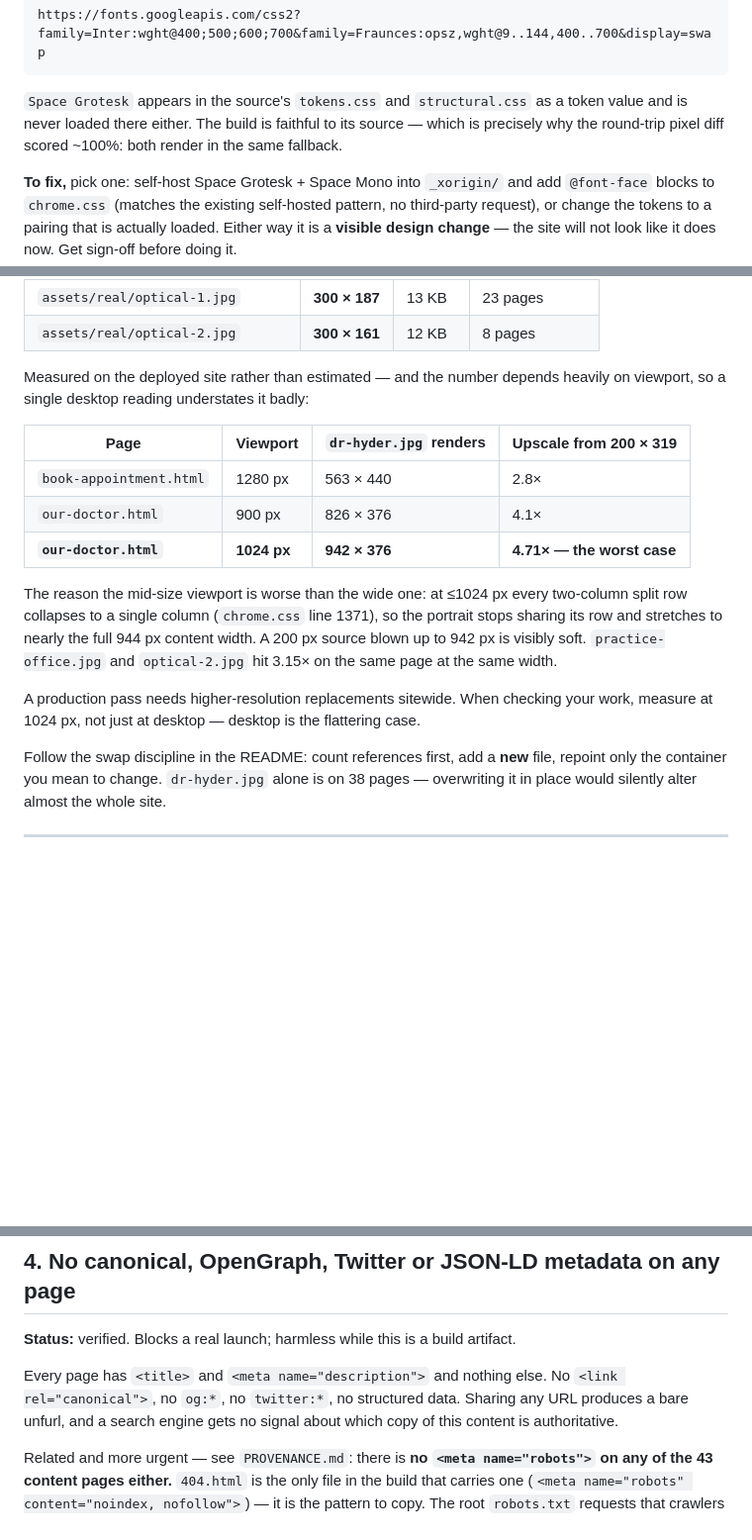
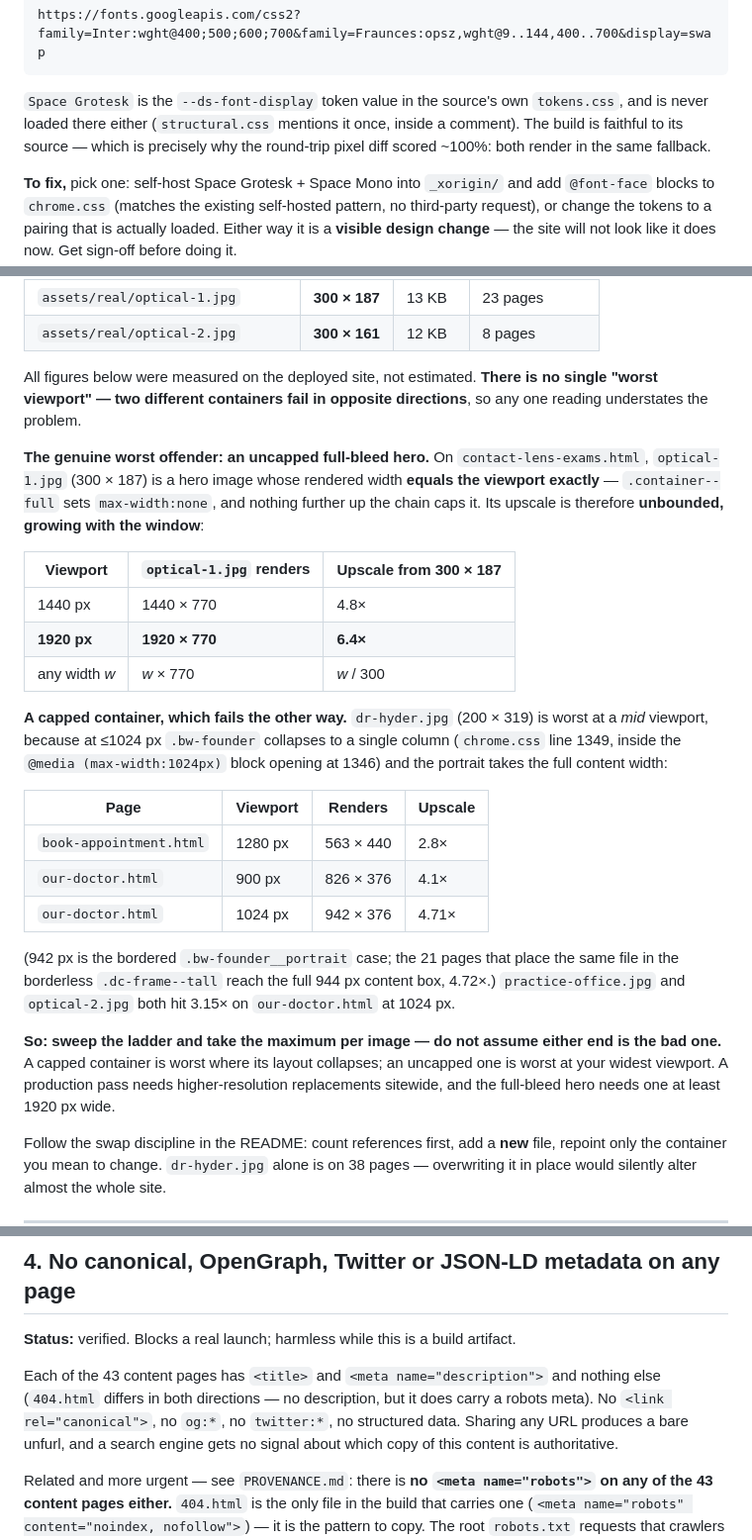
Before and after one commit to carlcelinodspnza/eye-trends, a Markdown page: docs/OPEN-ITEMS.md, 3 parts joined by grey strips. Shown at 99% size. GitHub-like rendering; blank space fills up the shorter version.

Commit message:
docs: round 3 — fix 5 more, incl. the same superlative error a second time
Third audit pass, this one attacking only the lines 40014d0 added plus a
cross-document consistency sweep. 171 claims checked, 5 wrong.

I repeated the exact mistake round 2 caught me making. Round 2: I claimed
"2.8x is the widest anywhere" from one page at one viewport. Round 3 finds I
then claimed "4.71x -- the worst case" from a slightly larger bounded sample,
and it is wrong too. contact-lens-exams.html renders optical-1.jpg (300x187)
as a full-bleed hero whose width EQUALS the viewport -- .container--full sets
max-width:none and nothing caps it -- so its upscale is unbounded. Measured:
4.8x at 1440, 6.4x at 1920, w/300 at any width w. My paired guidance ("measure
at 1024, desktop is the flattering case") was backwards for this image, which
is worst at the widest viewport. Section rewritten to present both failure
modes -- capped containers worst where their layout collapses, uncapped ones
worst at the widest viewport -- and the superlative is gone.

Also:
- The collapse citation was the wrong rule. chrome.css:1371 selects
  .row--split/.row--split-media; the measured portrait is in .bw-founder, which
  collapses at chrome.css:1349. Same media query width, different rule.
- A THIRD bare "Every page" quantifier, in OPEN-ITEMS #4 -- 40014d0 rescoped the
  two in README and missed this one. 404.html has no meta description at all.
- PROVENANCE's "Each was sized to its measured container box" contradicts its own
  table row 3, which records the third image as 20px under its container.
- "Space Grotesk appears in the source's tokens.css and structural.css as a token
  value" -- in structural.css it appears once, inside a comment.

Co-Authored-By: Claude Opus 5 (1M context) <noreply@anthropic.com>
Claude-Session: https://claude.ai/code/session_01EoXsqLauSQJDWTfG9Mwt3f

````diff
--- a/docs/OPEN-ITEMS.md
+++ b/docs/OPEN-ITEMS.md
@@ -43,8 +43,8 @@ Fonts link requests only `Inter` and `Fraunces`:
 https://fonts.googleapis.com/css2?family=Inter:wght@400;500;600;700&family=Fraunces:opsz,wght@9..144,400..700&display=swap
 ```
 
-`Space Grotesk` appears in the source's `tokens.css` and `structural.css` as a token value and is
-never loaded there either. The build is faithful to its source — which is precisely why the
+`Space Grotesk` is the `--ds-font-display` token value in the source's own `tokens.css`, and is
+never loaded there either (`structural.css` mentions it once, inside a comment). The build is faithful to its source — which is precisely why the
 round-trip pixel diff scored ~100%: both render in the same fallback.
 
 **To fix,** pick one: self-host Space Grotesk + Space Mono into `_xorigin/` and add `@font-face`
@@ -70,22 +70,40 @@ their intrinsic size:
 | `assets/real/optical-1.jpg` | **300 × 187** | 13 KB | 23 pages |
 | `assets/real/optical-2.jpg` | **300 × 161** | 12 KB | 8 pages |
 
-Measured on the deployed site rather than estimated — and the number depends heavily on viewport,
-so a single desktop reading understates it badly:
+All figures below were measured on the deployed site, not estimated. **There is no single "worst
+viewport" — two different containers fail in opposite directions**, so any one reading understates
+the problem.
 
-| Page | Viewport | `dr-hyder.jpg` renders | Upscale from 200 × 319 |
+**The genuine worst offender: an uncapped full-bleed hero.** On `contact-lens-exams.html`,
+`optical-1.jpg` (300 × 187) is a hero image whose rendered width **equals the viewport exactly** —
+`.container--full` sets `max-width:none`, and nothing further up the chain caps it. Its upscale is
+therefore **unbounded, growing with the window**:
+
+| Viewport | `optical-1.jpg` renders | Upscale from 300 × 187 |
+|---|---|---|
+| 1440 px | 1440 × 770 | 4.8× |
+| **1920 px** | **1920 × 770** | **6.4×** |
+| any width *w* | *w* × 770 | *w* / 300 |
+
+**A capped container, which fails the other way.** `dr-hyder.jpg` (200 × 319) is worst at a *mid*
+viewport, because at ≤1024 px `.bw-founder` collapses to a single column (`chrome.css` line 1349,
+inside the `@media (max-width:1024px)` block opening at 1346) and the portrait takes the full
+content width:
+
+| Page | Viewport | Renders | Upscale |
 |---|---|---|---|
 | `book-appointment.html` | 1280 px | 563 × 440 | 2.8× |
 | `our-doctor.html` | 900 px | 826 × 376 | 4.1× |
-| **`our-doctor.html`** | **1024 px** | **942 × 376** | **4.71× — the worst case** |
+| `our-doctor.html` | 1024 px | 942 × 376 | 4.71× |
 
-The reason the mid-size viewport is worse than the wide one: at ≤1024 px every two-column split row
-collapses to a single column (`chrome.css` line 1371), so the portrait stops sharing its row and
-stretches to nearly the full 944 px content width. A 200 px source blown up to 942 px is visibly
-soft. `practice-office.jpg` and `optical-2.jpg` hit 3.15× on the same page at the same width.
+(942 px is the bordered `.bw-founder__portrait` case; the 21 pages that place the same file in the
+borderless `.dc-frame--tall` reach the full 944 px content box, 4.72×.) `practice-office.jpg` and
+`optical-2.jpg` both hit 3.15× on `our-doctor.html` at 1024 px.
 
-A production pass needs higher-resolution replacements sitewide. When checking your work, measure
-at 1024 px, not just at desktop — desktop is the flattering case.
+**So: sweep the ladder and take the maximum per image — do not assume either end is the bad one.**
+A capped container is worst where its layout collapses; an uncapped one is worst at your widest
+viewport. A production pass needs higher-resolution replacements sitewide, and the full-bleed hero
+needs one at least 1920 px wide.
 
 Follow the swap discipline in the README: count references first, add a **new** file, repoint only
 the container you mean to change. `dr-hyder.jpg` alone is on 38 pages — overwriting it in place
@@ -130,7 +148,9 @@ to a `_superseded/` folder rather than deleting, and confirm the removal shows u
 
 **Status:** verified. Blocks a real launch; harmless while this is a build artifact.
 
-Every page has `<title>` and `<meta name="description">` and nothing else. No `<link rel="canonical">`,
+Each of the 43 content pages has `<title>` and `<meta name="description">` and nothing else
+(`404.html` differs in both directions — no description, but it does carry a robots meta). No
+`<link rel="canonical">`,
 no `og:*`, no `twitter:*`, no structured data. Sharing any URL produces a bare unfurl, and a search
 engine gets no signal about which copy of this content is authoritative.
 
````
Also changed, not shown: docs/PROVENANCE.md (+2 -2 lines).
